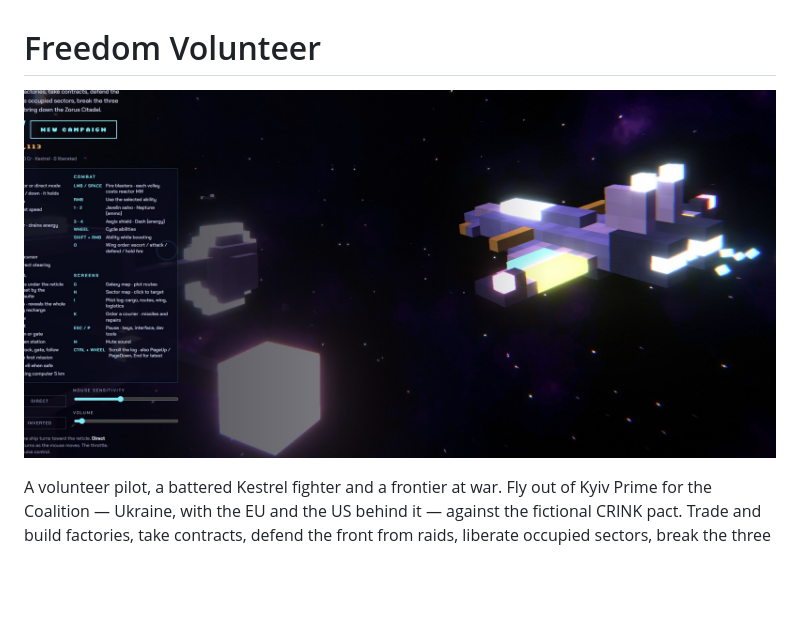
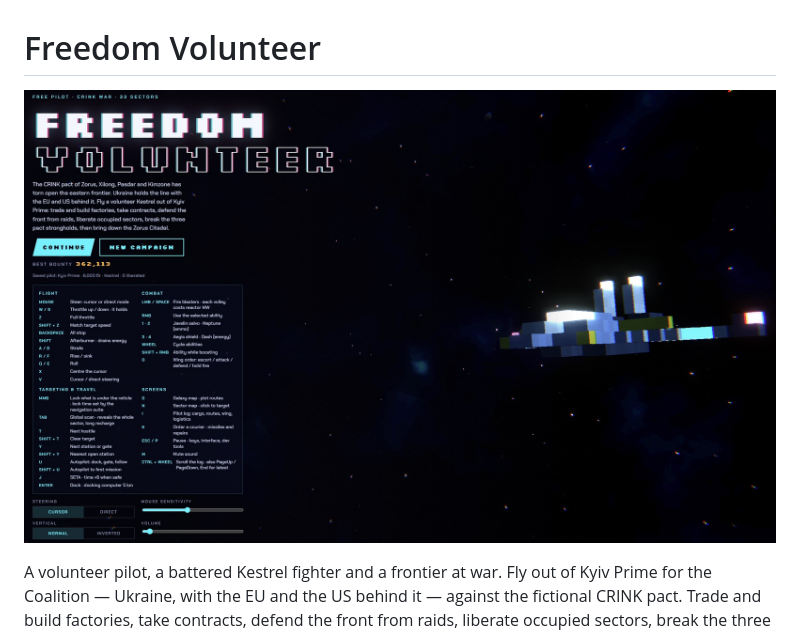
Before and after one commit to yur4ak/freedom-volunteer-devlog, a Markdown page: README.md, the part around the change. Rendered like a GitHub page; blank space fills up the shorter version.

Commit message:
Update title screen image in README.md

```diff
--- a/README.md
+++ b/README.md
@@ -1,6 +1,6 @@
 # Freedom Volunteer
 
-![Title screen](assets/main_screen_01.jpg)
+![Title screen](assets/title.jpg)
 
 A volunteer pilot, a battered Kestrel fighter and a frontier at war. Fly out of
 Kyiv Prime for the Coalition — Ukraine, with the EU and the US behind it — against
```
